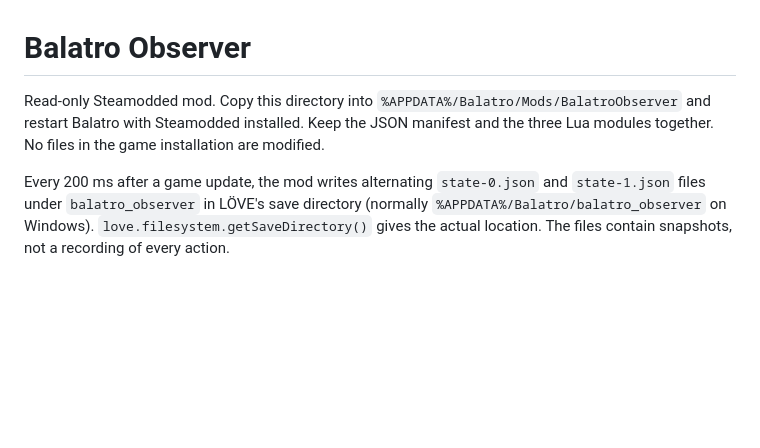
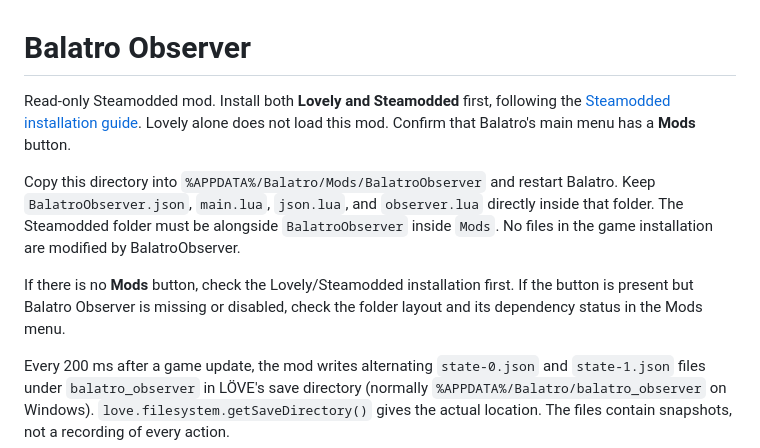
Before and after one commit to DoubleAAdev/BalatroObserver, a Markdown page: README.md, the part around the change. GitHub-like rendering; blank space fills up the shorter version.

Commit message:
Clarify Lovely and Steamodded installation requirements

```diff
--- a/README.md
+++ b/README.md
@@ -1,6 +1,10 @@
 # Balatro Observer
 
-Read-only Steamodded mod. Copy this directory into `%APPDATA%/Balatro/Mods/BalatroObserver` and restart Balatro with Steamodded installed. Keep the JSON manifest and the three Lua modules together. No files in the game installation are modified.
+Read-only Steamodded mod. Install both **Lovely and Steamodded** first, following the [Steamodded installation guide](https://docs.smods.dev/Installation/). Lovely alone does not load this mod. Confirm that Balatro's main menu has a **Mods** button.
+
+Copy this directory into `%APPDATA%/Balatro/Mods/BalatroObserver` and restart Balatro. Keep `BalatroObserver.json`, `main.lua`, `json.lua`, and `observer.lua` directly inside that folder. The Steamodded folder must be alongside `BalatroObserver` inside `Mods`. No files in the game installation are modified by BalatroObserver.
+
+If there is no **Mods** button, check the Lovely/Steamodded installation first. If the button is present but Balatro Observer is missing or disabled, check the folder layout and its dependency status in the Mods menu.
 
 Every 200 ms after a game update, the mod writes alternating `state-0.json` and `state-1.json` files under `balatro_observer` in LÖVE's save directory (normally `%APPDATA%/Balatro/balatro_observer` on Windows). `love.filesystem.getSaveDirectory()` gives the actual location. The files contain snapshots, not a recording of every action.
 
```
